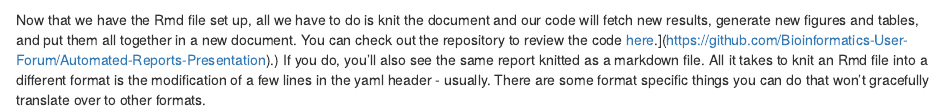
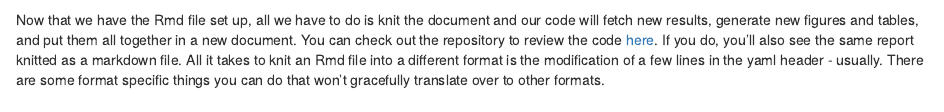
Before and after one commit to Bioinformatics-User-Forum/Automated-Reports-Presentation, an R Markdown document (README.Rmd): the page in a window 1100 px wide, from 1840 px down. Rendered offline with R 4.5, knitr and Pandoc, with nearby package versions; both versions are drawn in the output format of the newer one; drawn as R Markdown's standard HTML page in place of the format the file asks for; some code elsewhere in the file could not run offline.

Commit message:
Update Rmd file for Word
Added a comment to the code for ggplot2 introductory tutorial as well.

````diff
--- a/README.Rmd
+++ b/README.Rmd
@@ -3,7 +3,8 @@ title: "Introduction to using Rmarkdown for automated reports"
 author: "Randy Johnson"
 date: "`r format(Sys.Date(), '%d %B, %Y')`"
 output:
-    md_document
+    word_document:
+        fig_caption: true
 ---
 
 ```{r setup, include=FALSE}
@@ -286,4 +291,4 @@ for(i in 2:nf)
 fig
 ```
 
-Now that we have the Rmd file set up, all we have to do is knit the document and our code will fetch new results, generate new figures and tables, and put them all together in a new document. You can check out the repository to review the code [here]([https://github.com/Bioinformatics-User-Forum/Automated-Reports-Presentation).](https://github.com/Bioinformatics-User-Forum/Automated-Reports-Presentation).) If you do, you'll also see the same report knitted as a markdown file. All it takes to knit an Rmd file into a different format is the modification of a few lines in the yaml header - usually. There are some format specific things you can do that won't gracefully translate over to other formats.
+Now that we have the Rmd file set up, all we have to do is knit the document and our code will fetch new results, generate new figures and tables, and put them all together in a new document. You can check out the repository to review the code [here](https://github.com/Bioinformatics-User-Forum/Automated-Reports-Presentation). If you do, you'll also see the same report knitted as a markdown file. All it takes to knit an Rmd file into a different format is the modification of a few lines in the yaml header - usually. There are some format specific things you can do that won't gracefully translate over to other formats.
````
Also changed, not shown: README.Rmd (4 more changed lines).
